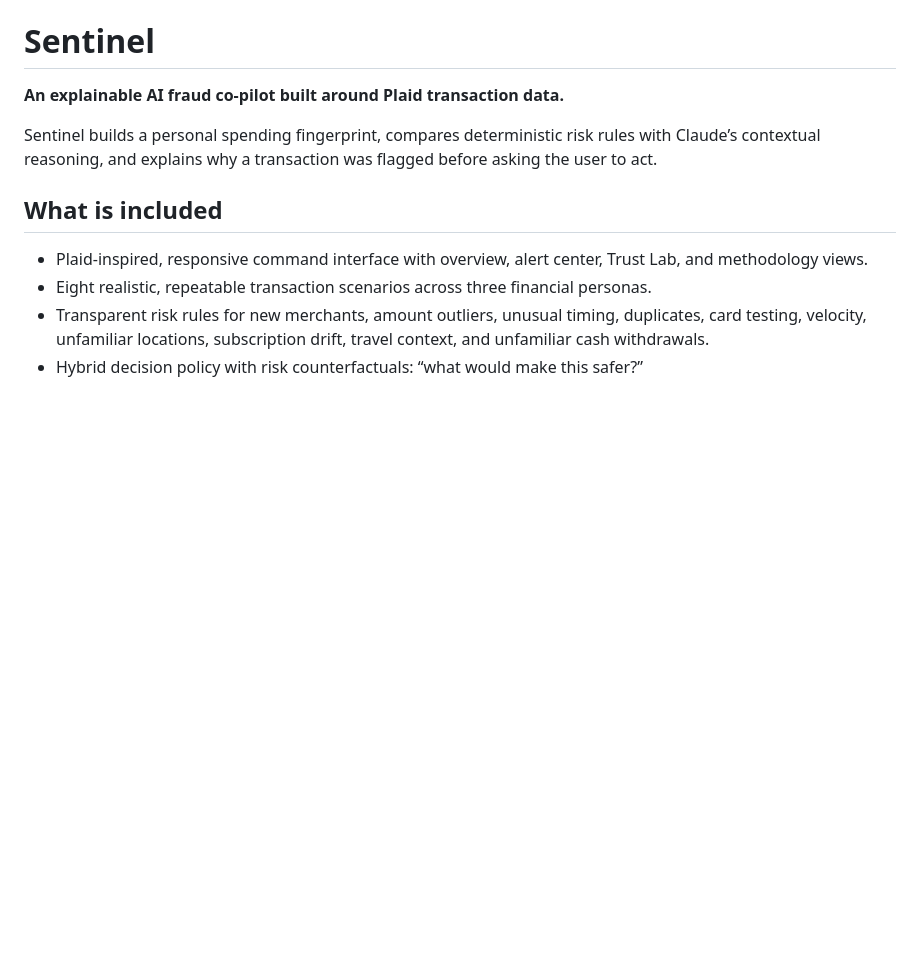
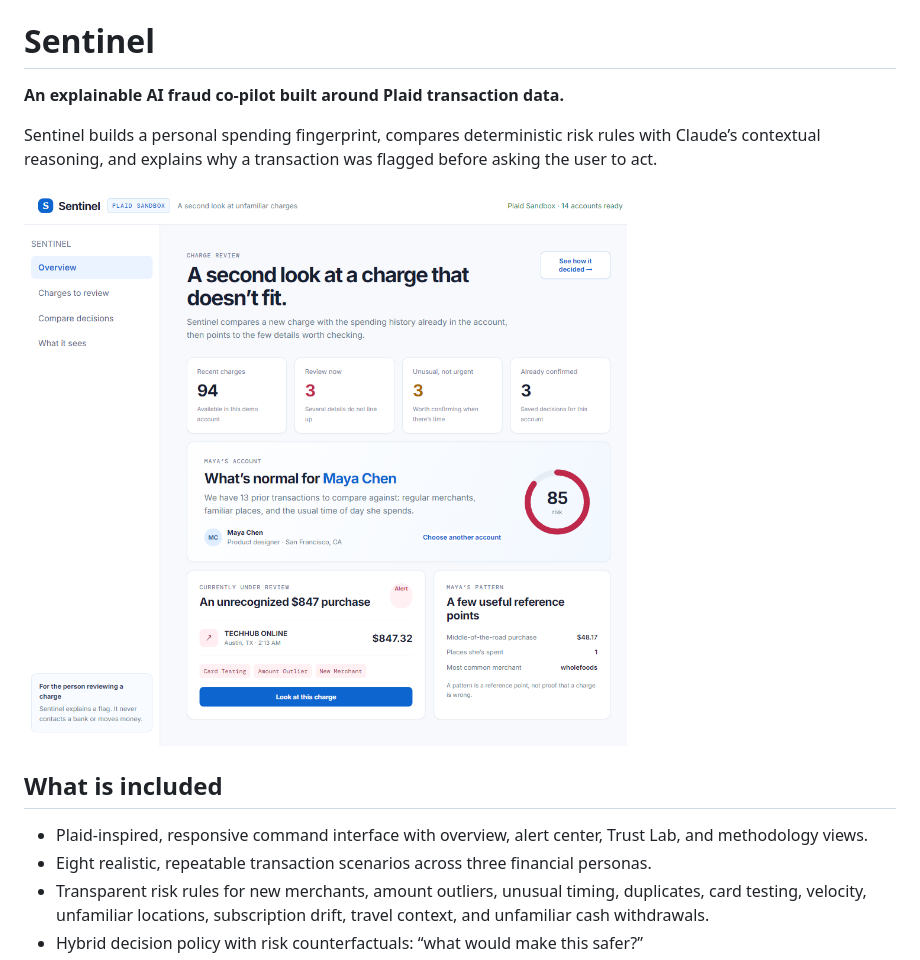
Before and after one commit to bmbtran/sentinel-fraud-copilot, a Markdown page: README.md, the part around the change. Rendered like a GitHub page; pictures changed too: docs/sentinel-demo.png (added); blank space fills up the shorter version.

Commit message:
docs: add Sentinel demo screenshot

```diff
--- a/README.md
+++ b/README.md
@@ -3,6 +3,8 @@
 **An explainable AI fraud co-pilot built around Plaid transaction data.**
 
 Sentinel builds a personal spending fingerprint, compares deterministic risk rules with Claude’s contextual reasoning, and explains why a transaction was flagged before asking the user to act.
+
+![Sentinel charge-review demo](docs/sentinel-demo.png)
 
 ## What is included
 
```
